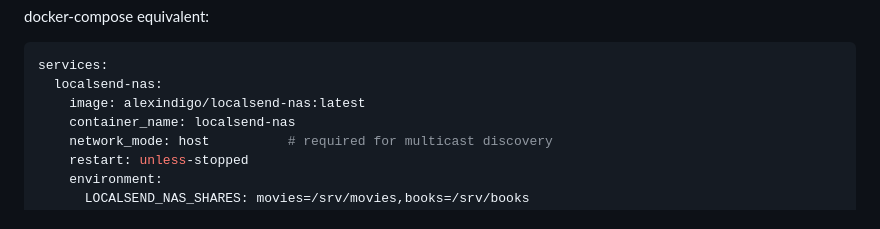
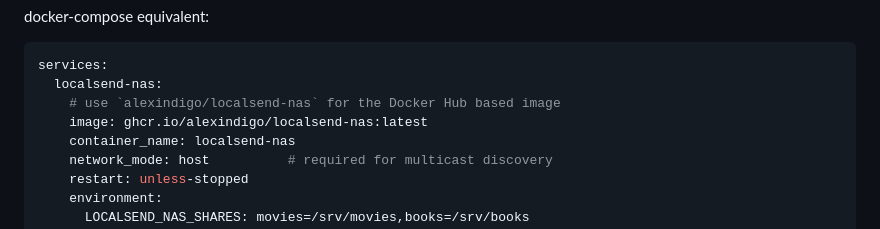
Before and after one commit to alexindigo/localsend-nas, a Markdown page: README.md, the part around the change. Rendered like a GitHub page.

Commit message:
docs: compose example shows ghcr image with Docker Hub comment

````diff
--- a/README.md
+++ b/README.md
@@ -63,7 +63,8 @@ docker-compose equivalent:
 ```yaml
 services:
   localsend-nas:
-    image: alexindigo/localsend-nas:latest
+    # use `alexindigo/localsend-nas` for the Docker Hub based image
+    image: ghcr.io/alexindigo/localsend-nas:latest
     container_name: localsend-nas
     network_mode: host          # required for multicast discovery
     restart: unless-stopped
````
